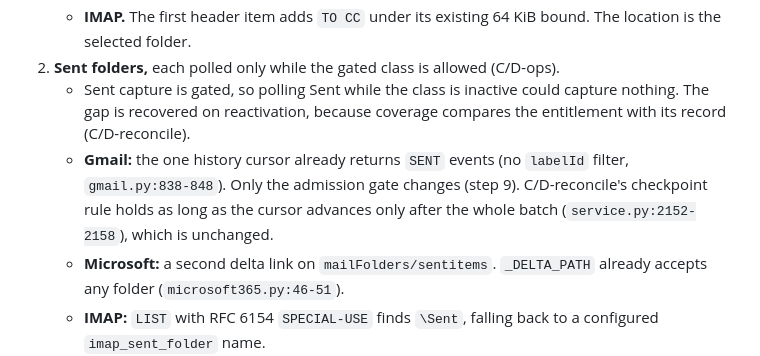
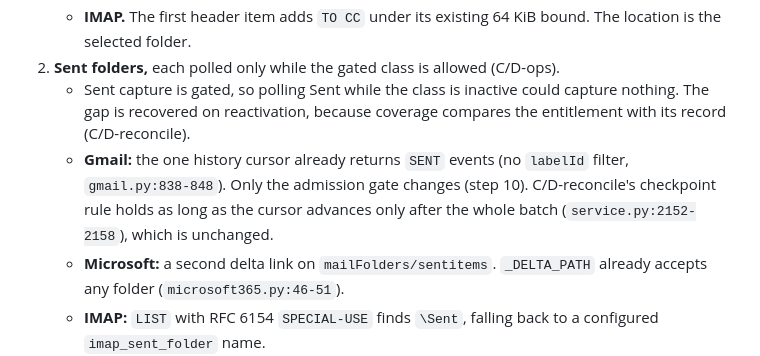
Before and after one commit to canfieldjuan/eom-email-watcher, a Markdown page: plans/PR-Thread-M2-Capture-Reconcile-Bodies.md, the part around the change. GitHub-like rendering.

Commit message:
Plan M2: fix a step cross-reference (the admission gate is step 10)
Co-Authored-By: Claude Opus 5.5 <noreply@anthropic.com>

```diff
--- a/plans/PR-Thread-M2-Capture-Reconcile-Bodies.md
+++ b/plans/PR-Thread-M2-Capture-Reconcile-Bodies.md
@@ -63,7 +63,7 @@ M2 ships as four implementation PRs under this one plan, in order. Each is fail-
    - **IMAP.** The first header item adds `TO CC` under its existing 64 KiB bound. The location is the selected folder.
 2. **Sent folders,** each polled only while the gated class is allowed (C/D-ops).
    - Sent capture is gated, so polling Sent while the class is inactive could capture nothing. The gap is recovered on reactivation, because coverage compares the entitlement with its record (C/D-reconcile).
-   - **Gmail:** the one history cursor already returns `SENT` events (no `labelId` filter, `gmail.py:838-848`). Only the admission gate changes (step 9). C/D-reconcile's checkpoint rule holds as long as the cursor advances only after the whole batch (`service.py:2152-2158`), which is unchanged.
+   - **Gmail:** the one history cursor already returns `SENT` events (no `labelId` filter, `gmail.py:838-848`). Only the admission gate changes (step 10). C/D-reconcile's checkpoint rule holds as long as the cursor advances only after the whole batch (`service.py:2152-2158`), which is unchanged.
    - **Microsoft:** a second delta link on `mailFolders/sentitems`. `_DELTA_PATH` already accepts any folder (`microsoft365.py:46-51`).
    - **IMAP:** `LIST` with RFC 6154 `SPECIAL-USE` finds `\Sent`, falling back to a configured `imap_sent_folder` name.
      - With neither, the account has no Sent scope, and health reports "Sent mail unavailable" (C/D-scope).
```
